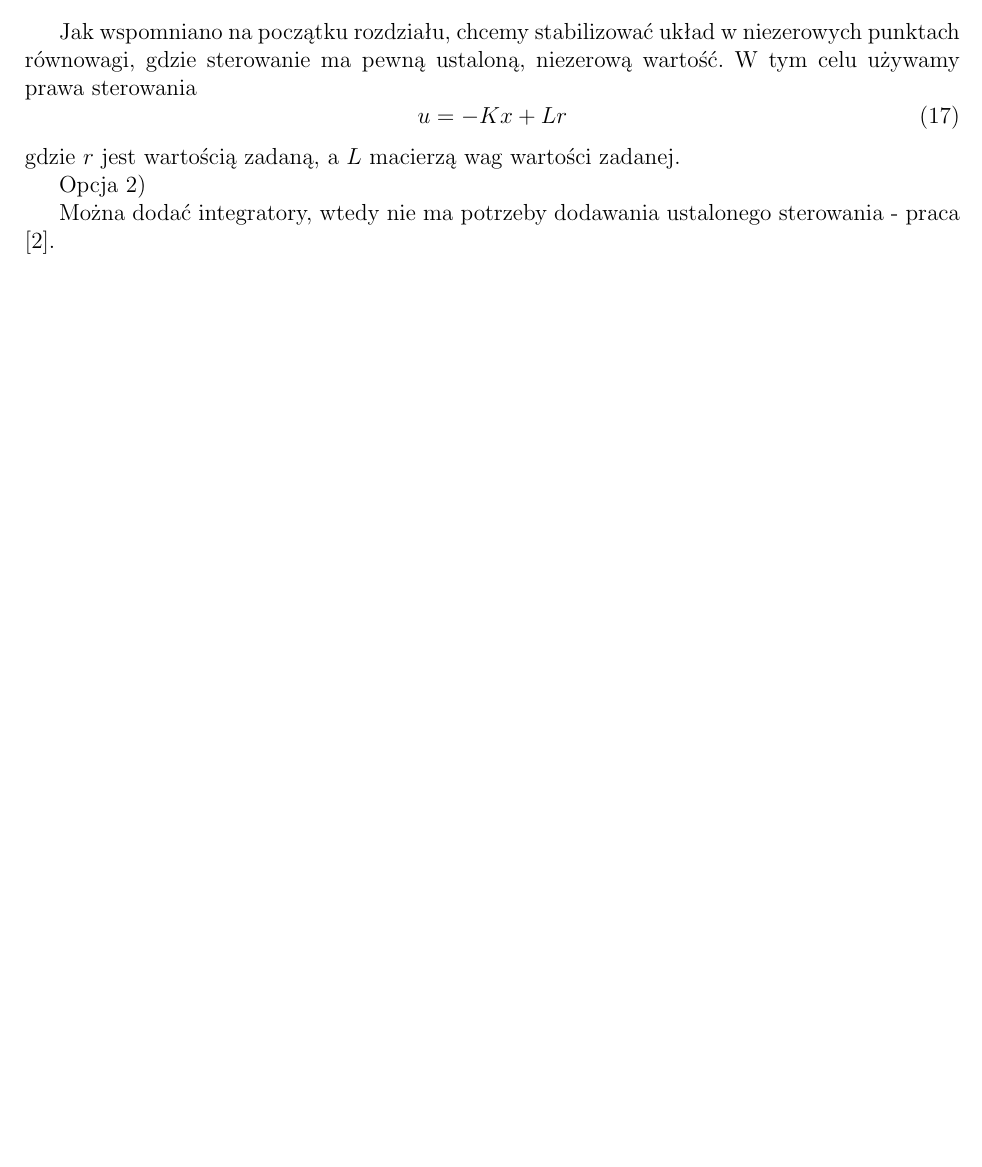
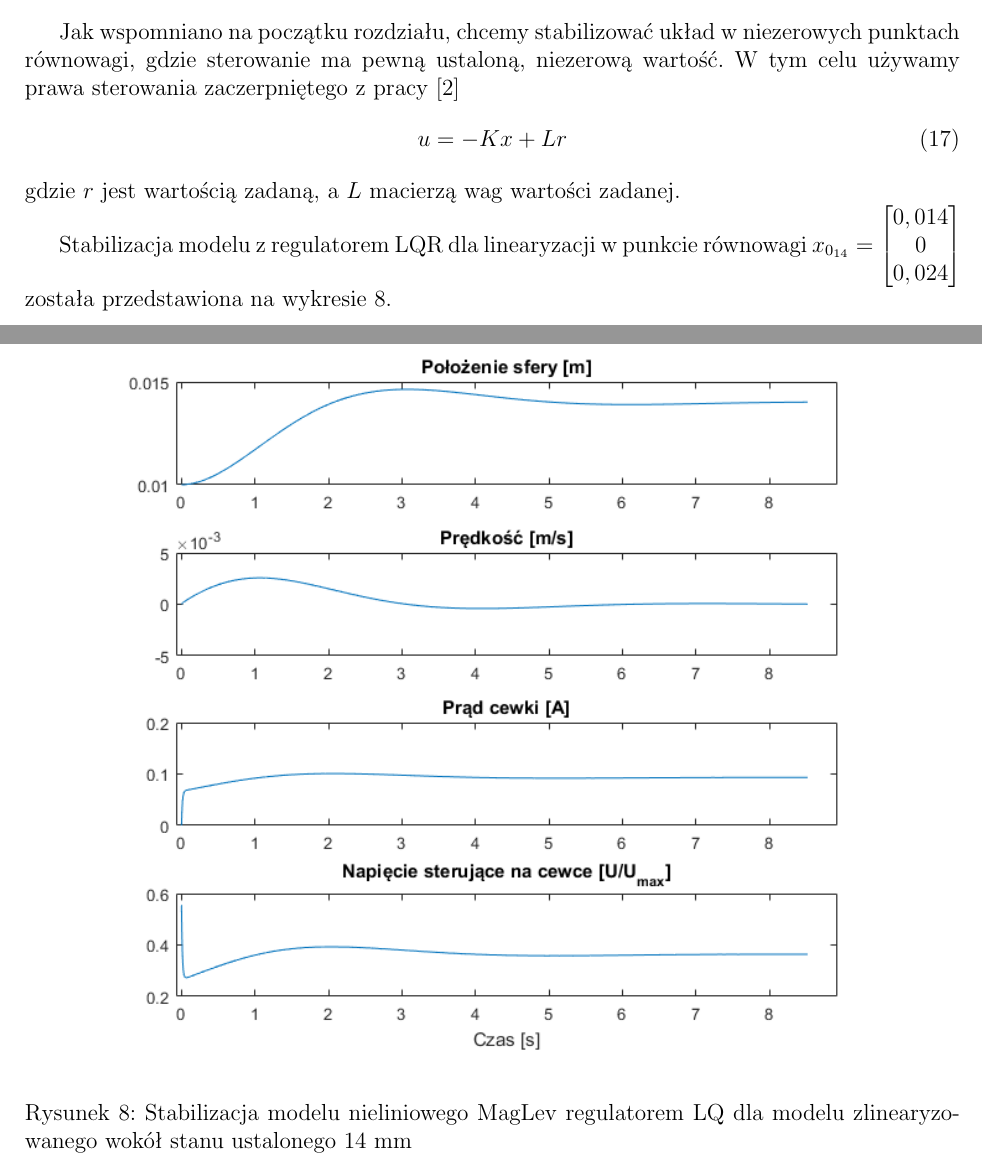
Before and after one commit to Qbicz/MagLev, a LaTeX document (Sprawozdanie/src/main.tex, which reads Sprawozdanie/src/chapters/linearyzacja.tex): part of page 9 of 10 before the commit and two parts of pages 9 and 10 of 11 after it, the two joined at a grey line, cut so that both start at the same text, the shorter picture padded with empty space. Compiled offline with pdfLaTeX.

Commit message:
stabilization of model with LQR + report LQR

```diff
--- a/Sprawozdanie/src/chapters/linearyzacja.tex
+++ b/Sprawozdanie/src/chapters/linearyzacja.tex
@@ -108,12 +108,21 @@ E = eig(A-BK) &
 \end{array}
 \]
 
-Jak wspomniano na początku rozdziału, chcemy stabilizować układ w niezerowych punktach równowagi, gdzie sterowanie ma pewną ustaloną, niezerową wartość. W tym celu używamy prawa sterowania
+Jak wspomniano na początku rozdziału, chcemy stabilizować układ w niezerowych punktach równowagi, gdzie sterowanie ma pewną ustaloną, niezerową wartość. W tym celu używamy prawa sterowania zaczerpniętego z pracy \cite{ReferenceTrackLQR}
 \begin{equation}
 u = -Kx + Lr
 \end{equation}
 gdzie $r$ jest wartością zadaną, a $L$ macierzą wag wartości zadanej.
 
-Opcja 2)
+Stabilizacja modelu z regulatorem LQR dla linearyzacji w punkcie równowagi $ x_{0_{14}} = \begin{bmatrix} 0,014 \\
+0 \\
+0,024
+\end{bmatrix}
+$ została przedstawiona na wykresie \ref{img:model_LQR}.
 
-Można dodać integratory, wtedy nie ma potrzeby dodawania ustalonego sterowania - praca \cite{ReferenceTrackLQR}.
+\begin{figure}[!htb]
+\centering
+\includegraphics[scale=0.85]{img/model_LQR_stabilizacja.png}
+\caption{Stabilizacja modelu nieliniowego MagLev regulatorem LQ dla modelu zlinearyzowanego wokół stanu ustalonego 14 mm}
+\label{img:model_LQR}
+\end{figure}
```
Also changed, not shown: Sprawozdanie/src/chapters/idf.tex (+3 -0 lines), Literatura/Reference Tracking LQR.pdf (renamed from Literatura/Reference Tracking QLR.pdf), Sprawozdanie/src/img/model_LQR_stabilizacja.png (added), Sprawozdanie/src/main.pdf, 8 other files.
